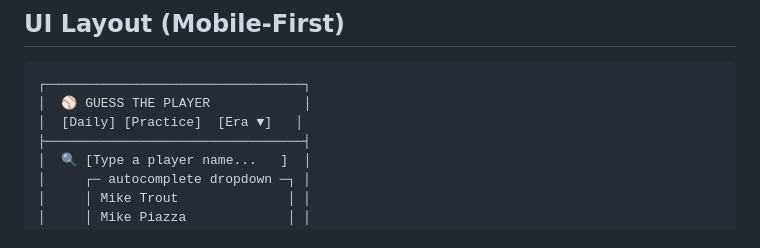
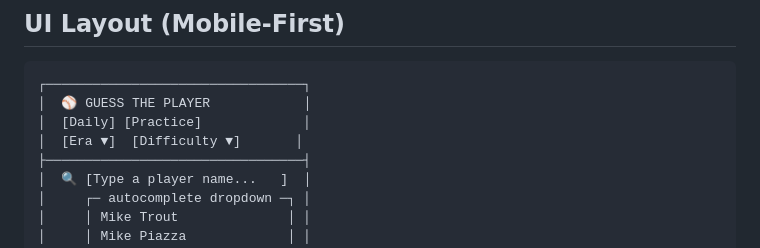
Before and after one commit to mhuggins102-sudo/guesstheplayer, a Markdown page: PLAN.md, the part around one of its changes. Rendered like a GitHub page.

````diff
--- a/PLAN.md
+++ b/PLAN.md
@@ -144,7 +161,8 @@ guesstheplayer/
 ```
 ┌─────────────────────────────────┐
 │  ⚾ GUESS THE PLAYER            │
-│  [Daily] [Practice]  [Era ▼]   │
+│  [Daily] [Practice]             │
+│  [Era ▼]  [Difficulty ▼]       │
 ├─────────────────────────────────┤
 │  🔍 [Type a player name...   ]  │
 │     ┌─ autocomplete dropdown ─┐ │
````
Also changed, not shown: other parts of PLAN.md (+22 -5 lines).
